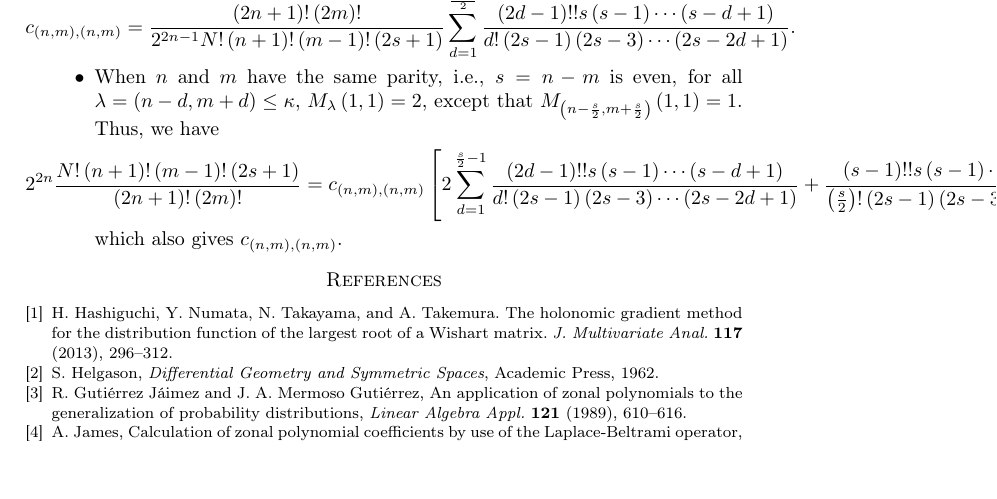
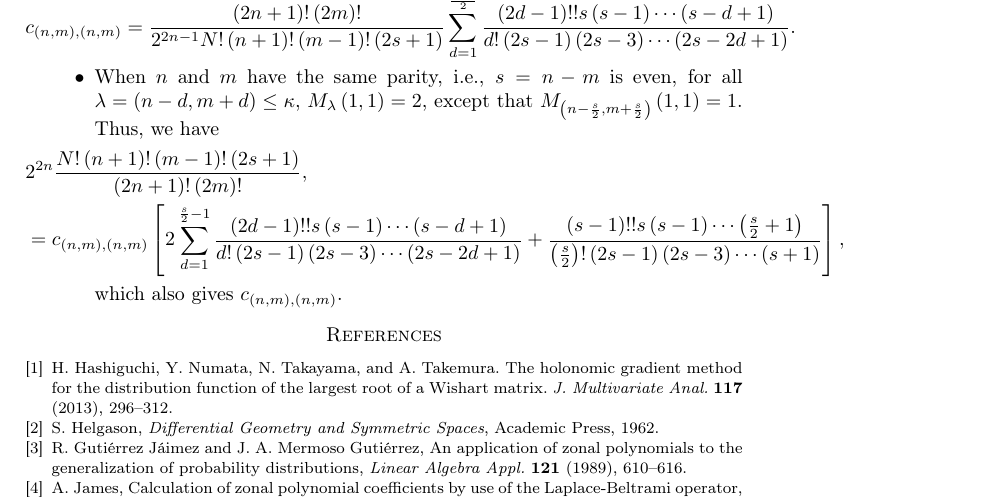
Before and after one commit to koutschan/zonal, a LaTeX paper (zonal.tex): part of page 15 of 15, cut so that both start at the same text, the shorter picture padded with empty space. Compiled offline with pdfLaTeX.

```diff
--- a/zonal.tex
+++ b/zonal.tex
@@ -1094,9 +1094,10 @@
 all $\lambda=\left(n-d,m+d\right)\leq\kappa$, $M_{\lambda}\left(1,1\right)=2$,
 except that $M_{\left(n-\frac{s}{2},m+\frac{s}{2}\right)}\left(1,1\right)=1$.
 Thus, we have
-\[
-2^{2n}\frac{N!\left(n+1\right)!\left(m-1\right)!\left(2s+1\right)}{\left(2n+1\right)!\left(2m\right)!}=c_{\left(n,m\right),\left(n,m\right)}\left[2\sum_{d=1}^{\frac{s}{2}-1}\frac{\left(2d-1\right)!!s\left(s-1\right)\cdots\left(s-d+1\right)}{d!\left(2s-1\right)\left(2s-3\right)\cdots\left(2s-2d+1\right)}+\frac{\left(s-1\right)!!s\left(s-1\right)\cdots\left(\frac{s}{2}+1\right)}{\left(\frac{s}{2}\right)!\left(2s-1\right)\left(2s-3\right)\cdots\left(s+1\right)}\right],
-\]
+\begin{align*}
+ & 2^{2n}\frac{N!\left(n+1\right)!\left(m-1\right)!\left(2s+1\right)}{\left(2n+1\right)!\left(2m\right)!},\\
+ & =c_{\left(n,m\right),\left(n,m\right)}\left[2\sum_{d=1}^{\frac{s}{2}-1}\frac{\left(2d-1\right)!!s\left(s-1\right)\cdots\left(s-d+1\right)}{d!\left(2s-1\right)\left(2s-3\right)\cdots\left(2s-2d+1\right)}+\frac{\left(s-1\right)!!s\left(s-1\right)\cdots\left(\frac{s}{2}+1\right)}{\left(\frac{s}{2}\right)!\left(2s-1\right)\left(2s-3\right)\cdots\left(s+1\right)}\right],
+\end{align*}
 which also gives $c_{(n,m),(n,m)}$.
 \end{itemize}
 
```
